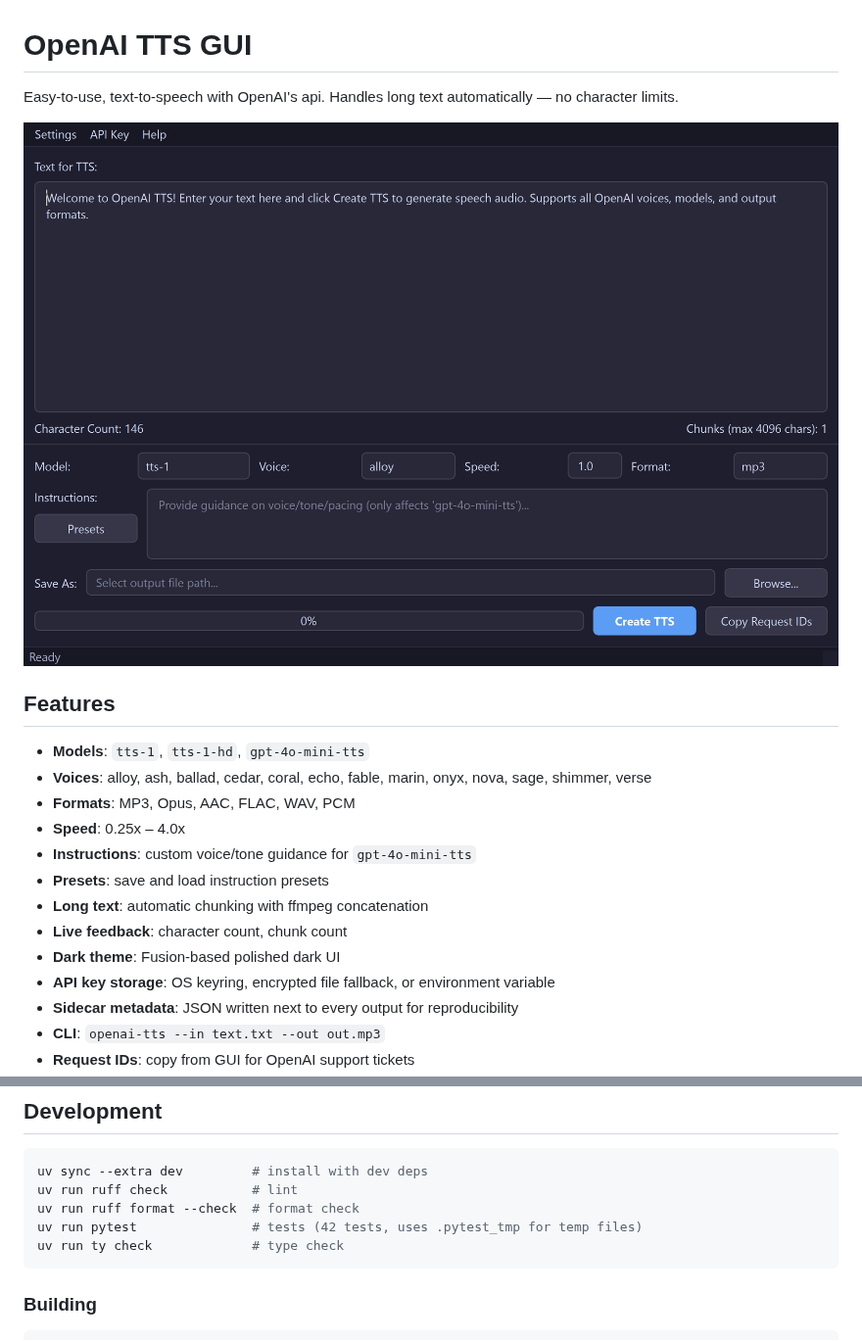
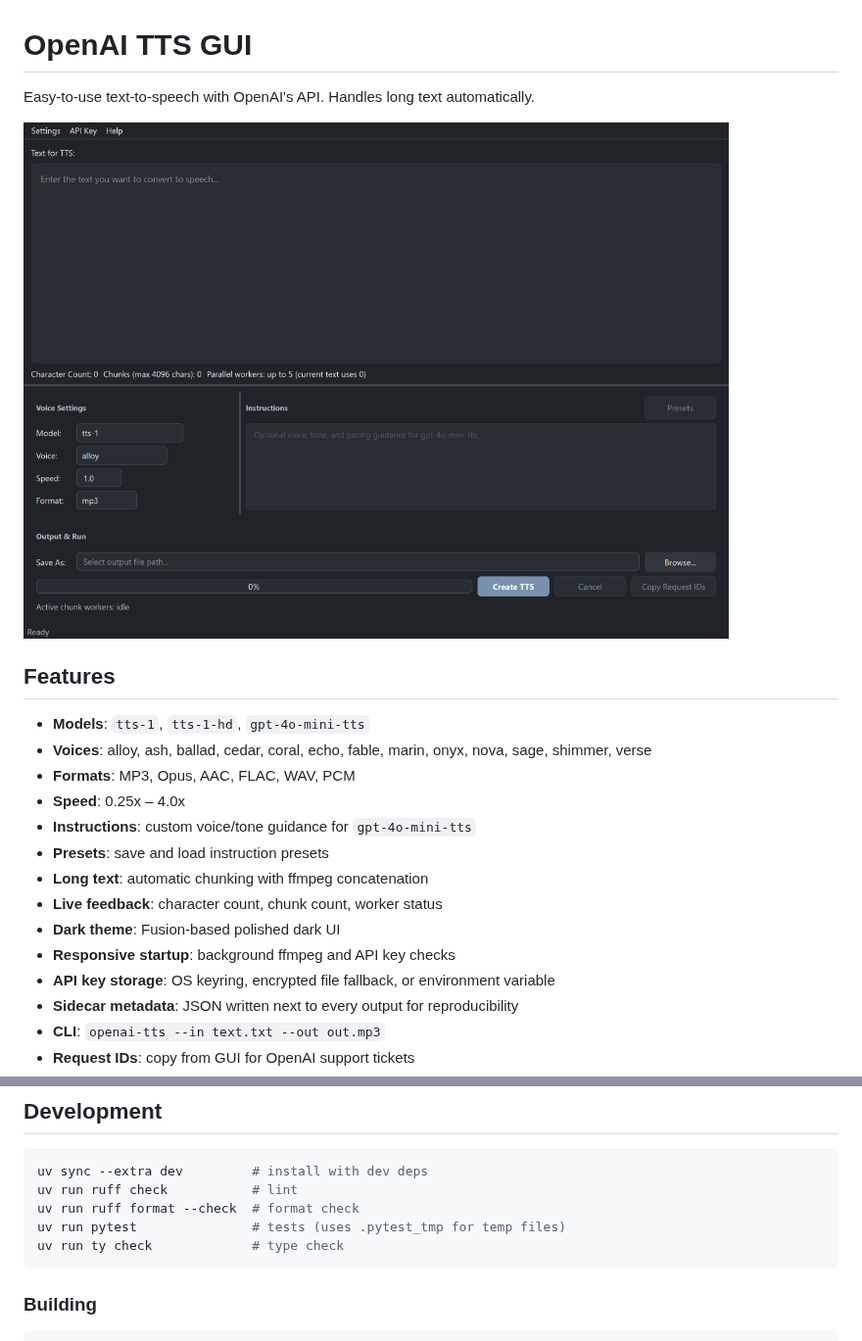
Before and after one commit to sm18lr88/OpenAI_TTS_GUI, a Markdown page: README.md, 2 parts joined by grey strips. Shown at 98% size. Rendered like a GitHub page; pictures changed too: docs/images/screenshot.png.

````diff
--- a/README.md
+++ b/README.md
@@ -1,8 +1,8 @@
 # OpenAI TTS GUI
 
-Easy-to-use, text-to-speech with OpenAI's api. Handles long text automatically — no character limits.
+Easy-to-use text-to-speech with OpenAI's API. Handles long text automatically.
 
-![Screenshot](docs/images/screenshot.png)
+<img src="docs/images/screenshot.png" alt="OpenAI TTS GUI screenshot" width="720">
 
 ## Features
 
@@ -13,8 +13,9 @@ Easy-to-use, text-to-speech with OpenAI's api. Handles long text automatically
 - **Instructions**: custom voice/tone guidance for `gpt-4o-mini-tts`
 - **Presets**: save and load instruction presets
 - **Long text**: automatic chunking with ffmpeg concatenation
-- **Live feedback**: character count, chunk count
+- **Live feedback**: character count, chunk count, worker status
 - **Dark theme**: Fusion-based polished dark UI
+- **Responsive startup**: background ffmpeg and API key checks
 - **API key storage**: OS keyring, encrypted file fallback, or environment variable
 - **Sidecar metadata**: JSON written next to every output for reproducibility
 - **CLI**: `openai-tts --in text.txt --out out.mp3`
@@ -80,7 +81,7 @@ openai-tts --version
 uv sync --extra dev         # install with dev deps
 uv run ruff check           # lint
 uv run ruff format --check  # format check
-uv run pytest               # tests (42 tests, uses .pytest_tmp for temp files)
+uv run pytest               # tests (uses .pytest_tmp for temp files)
 uv run ty check             # type check
 ```
 
````
Also changed, not shown: 6 other files.
